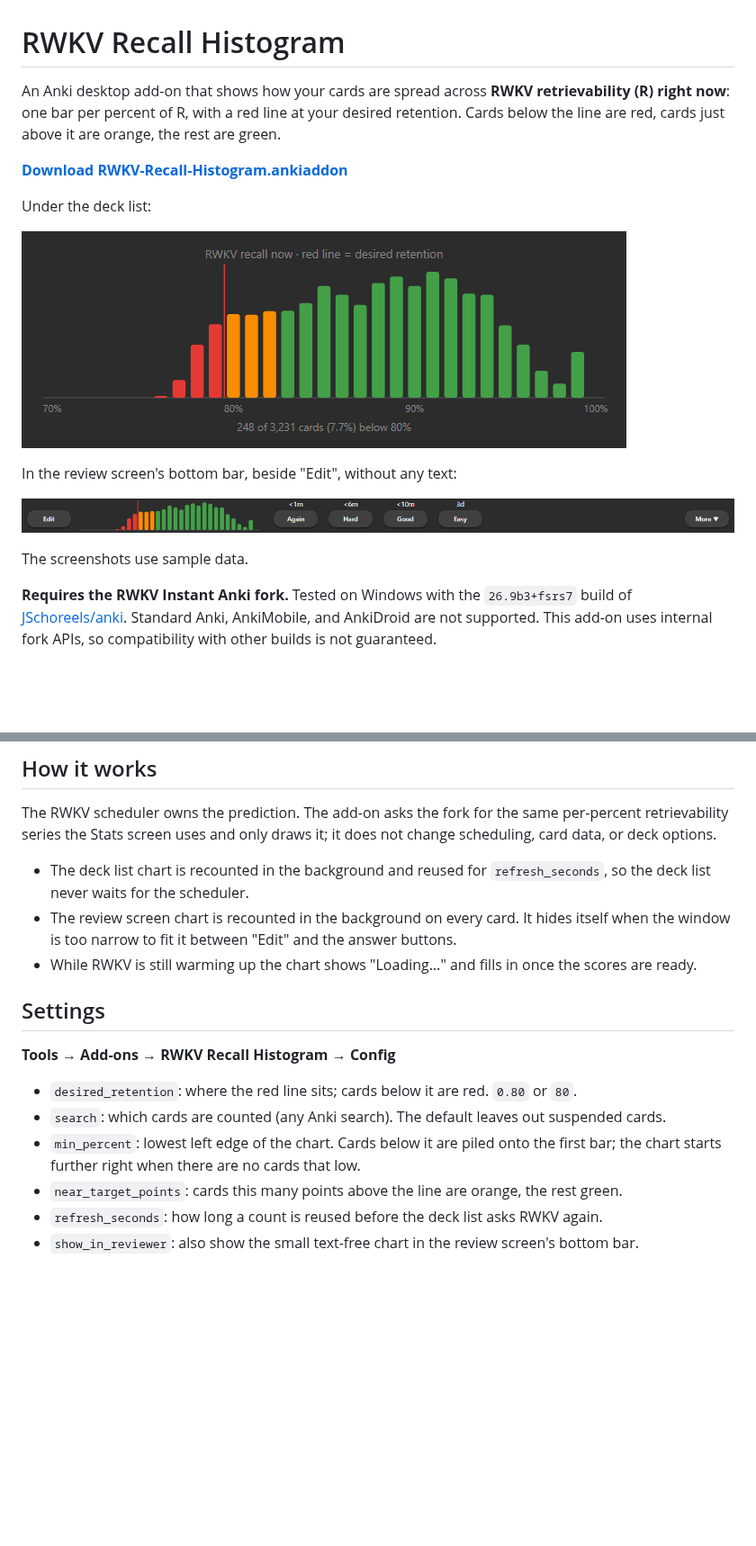
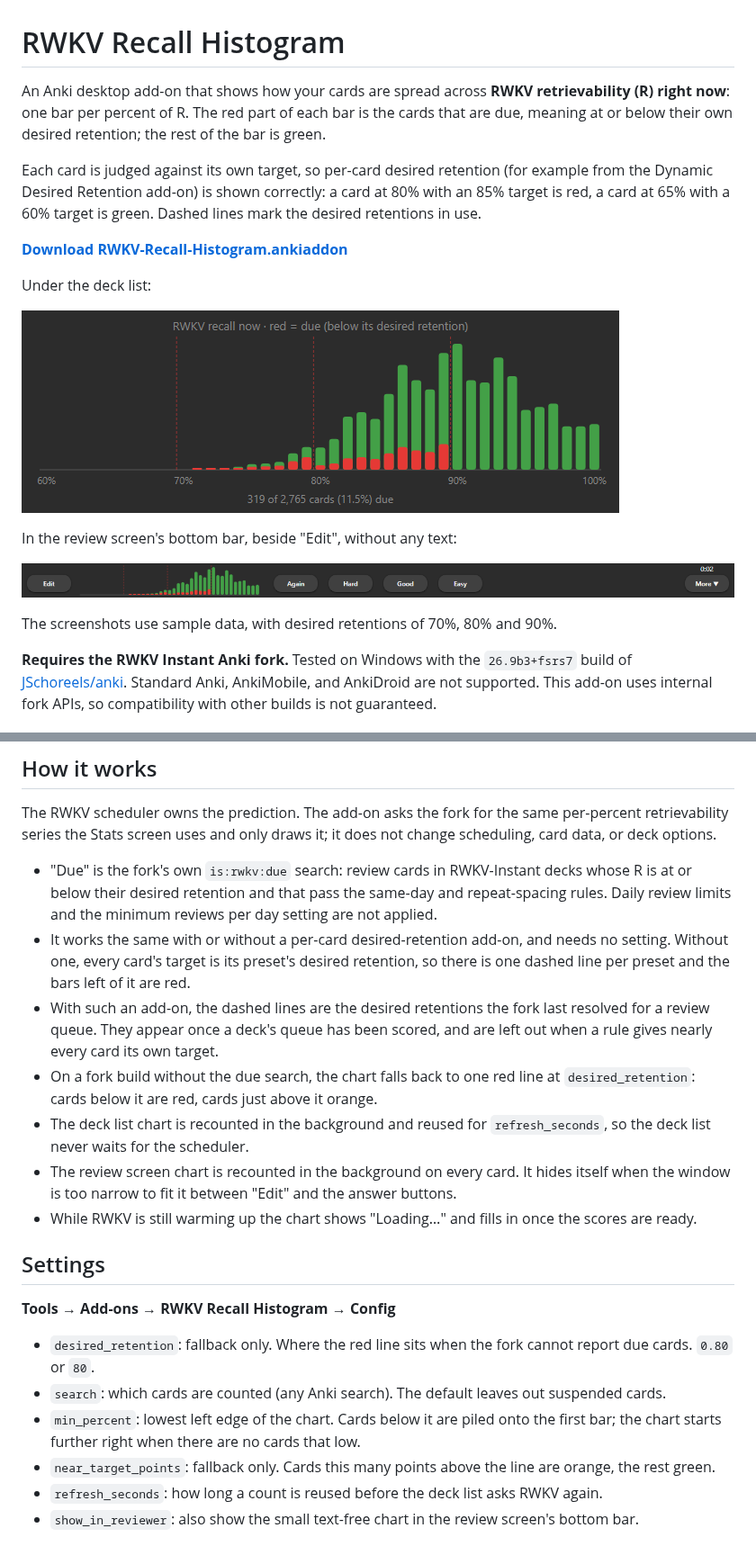
Before and after one commit to sommepo/rwkv-recall-histogram, a Markdown page: README.md, 2 parts joined by grey strips. Shown at 90% size. Rendered like a GitHub page; pictures changed too: screenshots/deck-list.png, screenshots/reviewer.png; blank space fills up the shorter version.

```diff
--- a/README.md
+++ b/README.md
@@ -1,9 +1,14 @@
 # RWKV Recall Histogram
 
 An Anki desktop add-on that shows how your cards are spread across **RWKV
-retrievability (R) right now**: one bar per percent of R, with a red line at
-your desired retention. Cards below the line are red, cards just above it are
-orange, the rest are green.
+retrievability (R) right now**: one bar per percent of R. The red part of each
+bar is the cards that are due, meaning at or below their own desired retention;
+the rest of the bar is green.
+
+Each card is judged against its own target, so per-card desired retention (for
+example from the Dynamic Desired Retention add-on) is shown correctly: a card
+at 80% with an 85% target is red, a card at 65% with a 60% target is green.
+Dashed lines mark the desired retentions in use.
 
 **[Download RWKV-Recall-Histogram.ankiaddon](https://github.com/sommepo/rwkv-recall-histogram/releases/latest/download/RWKV-Recall-Histogram.ankiaddon)**
 
@@ -15,7 +20,7 @@ In the review screen's bottom bar, beside "Edit", without any text:
 
 ![Histogram in the reviewer's bottom bar](screenshots/reviewer.png)
 
-The screenshots use sample data.
+The screenshots use sample data, with desired retentions of 70%, 80% and 90%.
 
 **Requires the RWKV Instant Anki fork.** Tested on Windows with the
 `26.9b3+fsrs7` build of [JSchoreels/anki](https://github.com/JSchoreels/anki).
@@ -35,6 +40,19 @@ The RWKV scheduler owns the prediction. The add-on asks the fork for the same
 per-percent retrievability series the Stats screen uses and only draws it; it
 does not change scheduling, card data, or deck options.
 
+- "Due" is the fork's own `is:rwkv:due` search: review cards in RWKV-Instant
+  decks whose R is at or below their desired retention and that pass the
+  same-day and repeat-spacing rules. Daily review limits and the minimum
+  reviews per day setting are not applied.
+- It works the same with or without a per-card desired-retention add-on, and
+  needs no setting. Without one, every card's target is its preset's desired
+  retention, so there is one dashed line per preset and the bars left of it
+  are red.
+- With such an add-on, the dashed lines are the desired retentions the fork
+  last resolved for a review queue. They appear once a deck's queue has been
+  scored, and are left out when a rule gives nearly every card its own target.
+- On a fork build without the due search, the chart falls back to one red line
+  at `desired_retention`: cards below it are red, cards just above it orange.
 - The deck list chart is recounted in the background and reused for
   `refresh_seconds`, so the deck list never waits for the scheduler.
 - The review screen chart is recounted in the background on every card. It
@@ -47,10 +65,10 @@ does not change scheduling, card data, or deck options.
 
 **Tools → Add-ons → RWKV Recall Histogram → Config**
 
-- `desired_retention`: where the red line sits; cards below it are red. `0.80` or `80`.
+- `desired_retention`: fallback only. Where the red line sits when the fork cannot report due cards. `0.80` or `80`.
 - `search`: which cards are counted (any Anki search). The default leaves out suspended cards.
 - `min_percent`: lowest left edge of the chart. Cards below it are piled onto the first bar; the chart starts further right when there are no cards that low.
-- `near_target_points`: cards this many points above the line are orange, the rest green.
+- `near_target_points`: fallback only. Cards this many points above the line are orange, the rest green.
 - `refresh_seconds`: how long a count is reused before the deck list asks RWKV again.
 - `show_in_reviewer`: also show the small text-free chart in the review screen's bottom bar.
 
```
Also changed, not shown: config.md (+4 -2 lines), 4 other files.
